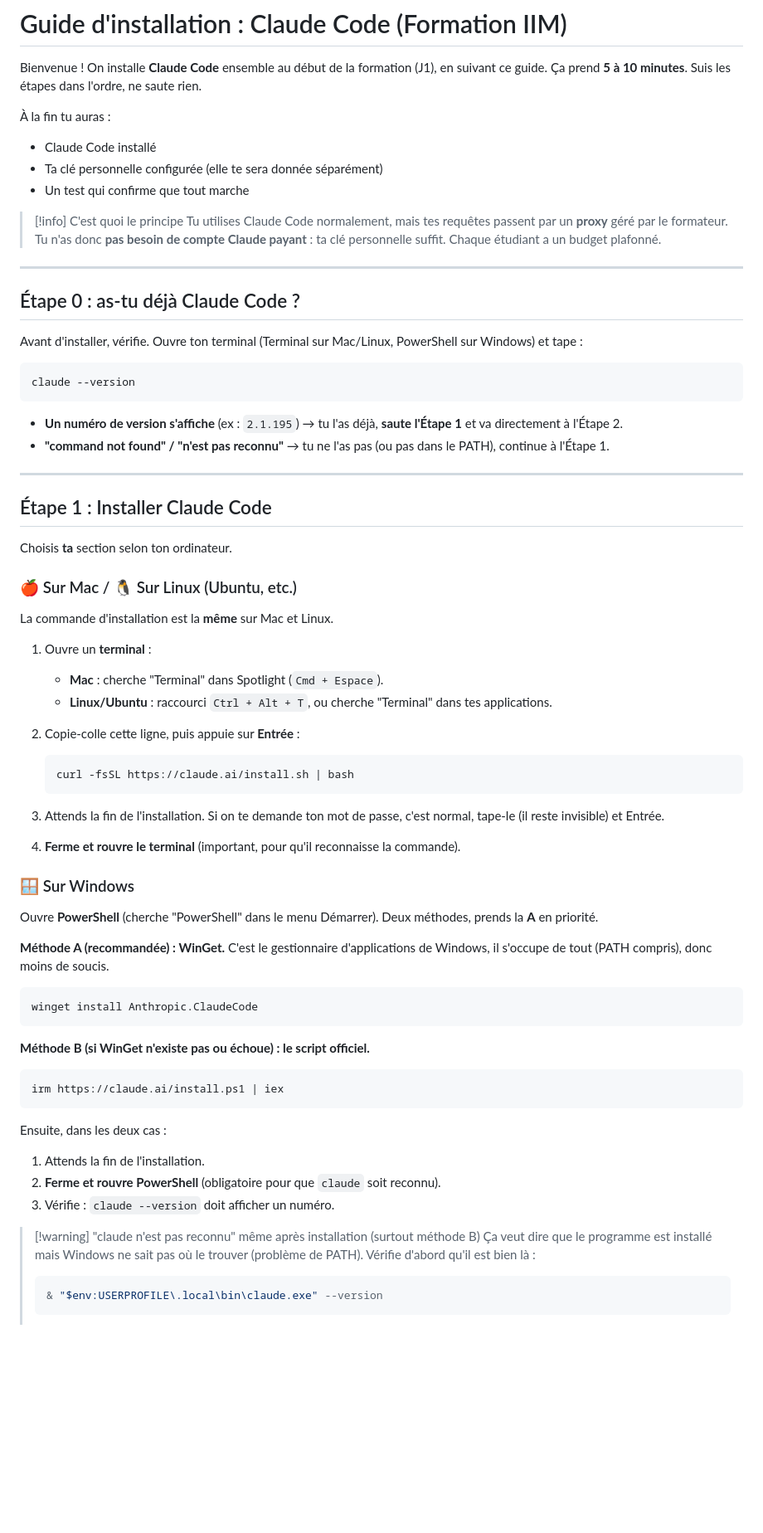
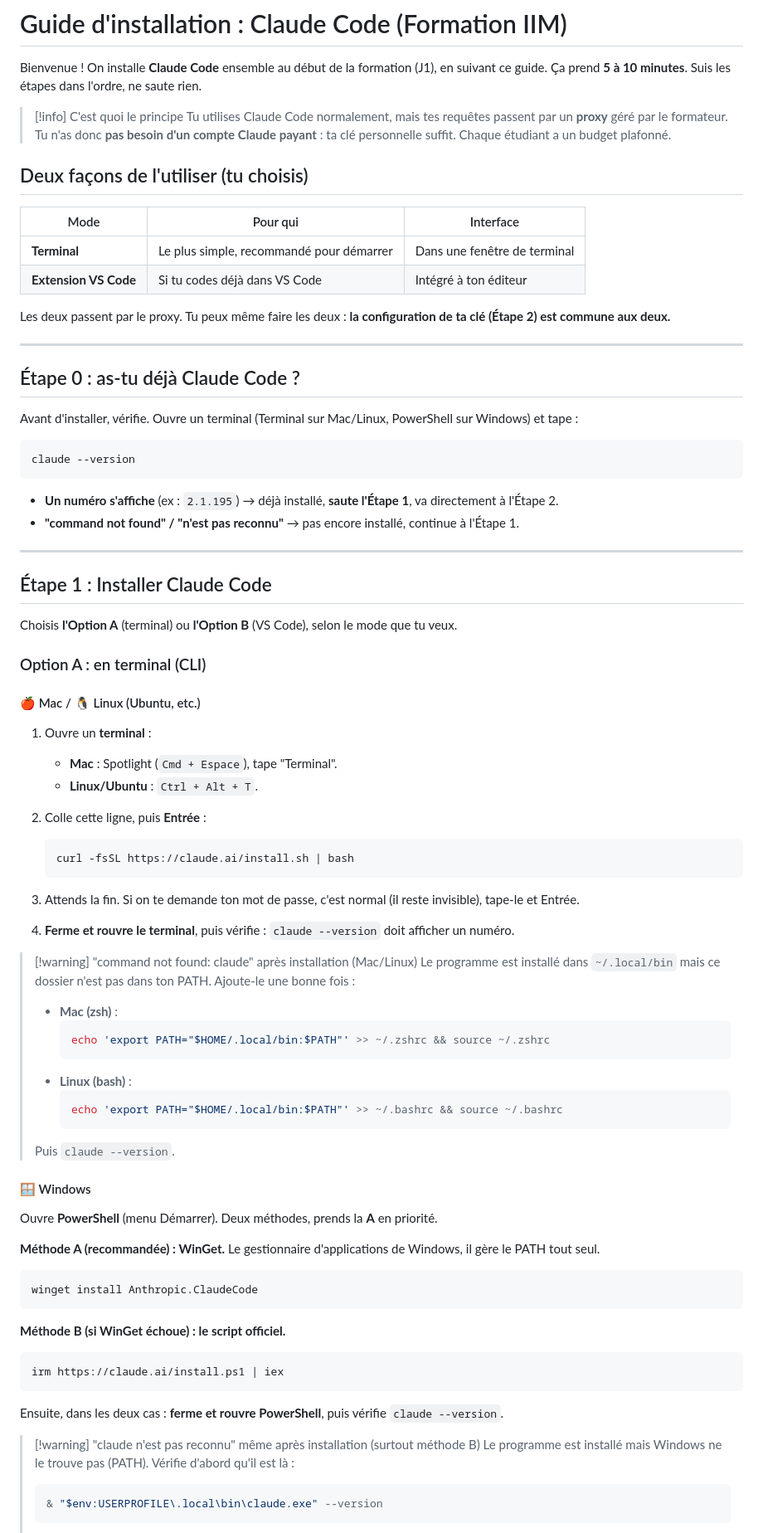
Before and after one commit to Manapyzz/iim-project, a Markdown page: install/guide-installation-claude-code.md, the part around one of its changes. Shown at 83% size. GitHub-like rendering; blank space fills up the shorter version.

````diff
--- a/install/guide-installation-claude-code.md
+++ b/install/guide-installation-claude-code.md
@@ -3,72 +3,85 @@
 Bienvenue ! On installe **Claude Code** ensemble au début de la formation (J1), en suivant ce guide.
 Ça prend **5 à 10 minutes**. Suis les étapes dans l'ordre, ne saute rien.
 
-À la fin tu auras :
-- Claude Code installé
-- Ta clé personnelle configurée (elle te sera donnée séparément)
-- Un test qui confirme que tout marche
+> [!info] C'est quoi le principe
+> Tu utilises Claude Code normalement, mais tes requêtes passent par un **proxy** géré par le formateur. Tu n'as donc **pas besoin d'un compte Claude payant** : ta clé personnelle suffit. Chaque étudiant a un budget plafonné.
 
-> [!info] C'est quoi le principe
-> Tu utilises Claude Code normalement, mais tes requêtes passent par un **proxy** géré par le formateur. Tu n'as donc **pas besoin de compte Claude payant** : ta clé personnelle suffit. Chaque étudiant a un budget plafonné.
+## Deux façons de l'utiliser (tu choisis)
+
+| Mode | Pour qui | Interface |
+|------|----------|-----------|
+| **Terminal** | Le plus simple, recommandé pour démarrer | Dans une fenêtre de terminal |
+| **Extension VS Code** | Si tu codes déjà dans VS Code | Intégré à ton éditeur |
+
+Les deux passent par le proxy. Tu peux même faire les deux : **la configuration de ta clé (Étape 2) est commune aux deux.**
 
 ---
 
 ## Étape 0 : as-tu déjà Claude Code ?
 
-Avant d'installer, vérifie. Ouvre ton terminal (Terminal sur Mac/Linux, PowerShell sur Windows) et tape :
+Avant d'installer, vérifie. Ouvre un terminal (Terminal sur Mac/Linux, PowerShell sur Windows) et tape :
 
 ```bash
 claude --version
 ```
 
-- **Un numéro de version s'affiche** (ex : `2.1.195`) → tu l'as déjà, **saute l'Étape 1** et va directement à l'Étape 2.
-- **"command not found" / "n'est pas reconnu"** → tu ne l'as pas (ou pas dans le PATH), continue à l'Étape 1.
+- **Un numéro s'affiche** (ex : `2.1.195`) → déjà installé, **saute l'Étape 1**, va directement à l'Étape 2.
+- **"command not found" / "n'est pas reconnu"** → pas encore installé, continue à l'Étape 1.
 
 ---
 
 ## Étape 1 : Installer Claude Code
 
-Choisis **ta** section selon ton ordinateur.
+Choisis **l'Option A** (terminal) ou **l'Option B** (VS Code), selon le mode que tu veux.
 
-### 🍎 Sur Mac / 🐧 Sur Linux (Ubuntu, etc.)
+### Option A : en terminal (CLI)
 
-La commande d'installation est la **même** sur Mac et Linux.
+#### 🍎 Mac / 🐧 Linux (Ubuntu, etc.)
 
 1. Ouvre un **terminal** :
-   - **Mac** : cherche "Terminal" dans Spotlight (`Cmd + Espace`).
-   - **Linux/Ubuntu** : raccourci `Ctrl + Alt + T`, ou cherche "Terminal" dans tes applications.
-2. Copie-colle cette ligne, puis appuie sur **Entrée** :
+   - **Mac** : Spotlight (`Cmd + Espace`), tape "Terminal".
+   - **Linux/Ubuntu** : `Ctrl + Alt + T`.
+2. Colle cette ligne, puis **Entrée** :
 
    ```bash
    curl -fsSL https://claude.ai/install.sh | bash
    ```
 
-3. Attends la fin de l'installation. Si on te demande ton mot de passe, c'est normal, tape-le (il reste invisible) et Entrée.
-4. **Ferme et rouvre le terminal** (important, pour qu'il reconnaisse la commande).
+3. Attends la fin. Si on te demande ton mot de passe, c'est normal (il reste invisible), tape-le et Entrée.
+4. **Ferme et rouvre le terminal**, puis vérifie : `claude --version` doit afficher un numéro.
 
-### 🪟 Sur Windows
+> [!warning] "command not found: claude" après installation (Mac/Linux)
+> Le programme est installé dans `~/.local/bin` mais ce dossier n'est pas dans ton PATH. Ajoute-le une bonne fois :
+> - **Mac (zsh)** :
+>   ```bash
+>   echo 'export PATH="$HOME/.local/bin:$PATH"' >> ~/.zshrc && source ~/.zshrc
+>   ```
+> - **Linux (bash)** :
+>   ```bash
+>   echo 'export PATH="$HOME/.local/bin:$PATH"' >> ~/.bashrc && source ~/.bashrc
+>   ```
+> Puis `claude --version`.
 
-Ouvre **PowerShell** (cherche "PowerShell" dans le menu Démarrer). Deux méthodes, prends la **A** en priorité.
+#### 🪟 Windows
 
-**Méthode A (recommandée) : WinGet.** C'est le gestionnaire d'applications de Windows, il s'occupe de tout (PATH compris), donc moins de soucis.
+Ouvre **PowerShell** (menu Démarrer). Deux méthodes, prends la **A** en priorité.
+
+**Méthode A (recommandée) : WinGet.** Le gestionnaire d'applications de Windows, il gère le PATH tout seul.
 
 ```powershell
 winget install Anthropic.ClaudeCode
 ```
 
-**Méthode B (si WinGet n'existe pas ou échoue) : le script officiel.**
+**Méthode B (si WinGet échoue) : le script officiel.**
 
 ```powershell
 irm https://claude.ai/install.ps1 | iex
 ```
 
-Ensuite, dans les deux cas :
-1. Attends la fin de l'installation.
-2. **Ferme et rouvre PowerShell** (obligatoire pour que `claude` soit reconnu).
-3. Vérifie : `claude --version` doit afficher un numéro.
+Ensuite, dans les deux cas : **ferme et rouvre PowerShell**, puis vérifie `claude --version`.
 
 > [!warning] "claude n'est pas reconnu" même après installation (surtout méthode B)
-> Ça veut dire que le programme est installé mais Windows ne sait pas où le trouver (problème de PATH). Vérifie d'abord qu'il est bien là :
+> Le programme est installé mais Windows ne le trouve pas (PATH). Vérifie d'abord qu'il est là :
 > ```powershell
 > & "$env:USERPROFILE\.local\bin\claude.exe" --version
 > ```
````
Also changed, not shown: other parts of install/guide-installation-claude-code.md (+87 -66 lines).
